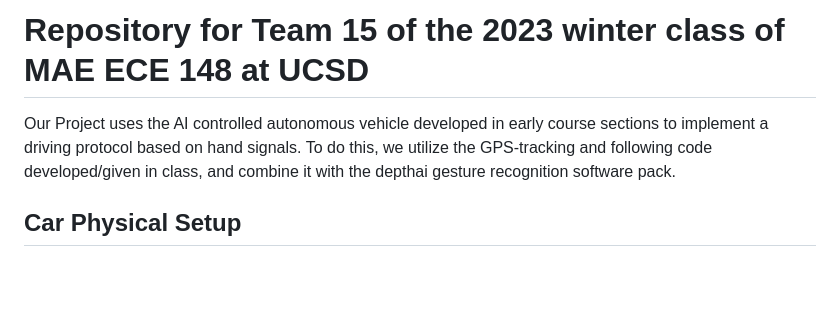
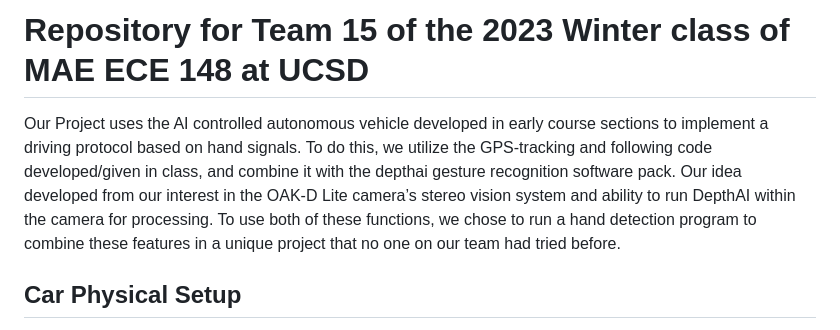
Before and after one commit to UCSD-ECEMAE-148/winter-2023-final-project-team-15, a Markdown page: README.md, the part around the change. Rendered like a GitHub page; blank space fills up the shorter version.

```diff
--- a/README.md
+++ b/README.md
@@ -1,5 +1,5 @@
-# Repository for Team 15 of the 2023 winter class of MAE ECE 148 at UCSD
-Our Project uses the AI controlled autonomous vehicle developed in early course sections to implement a driving protocol based on hand signals. To do this, we utilize the GPS-tracking and following code developed/given in class, and combine it with the depthai gesture recognition software pack.
+# Repository for Team 15 of the 2023 Winter class of MAE ECE 148 at UCSD
+Our Project uses the AI controlled autonomous vehicle developed in early course sections to implement a driving protocol based on hand signals. To do this, we utilize the GPS-tracking and following code developed/given in class, and combine it with the depthai gesture recognition software pack. Our idea developed from our interest in the OAK-D Lite camera’s stereo vision system and ability to run DepthAI within the camera for processing. To use both of these functions, we chose to run a hand detection program to combine these features in a unique project that no one on our team had tried before.
 
 ## **Car Physical Setup**
 Our car setup used a large piece of acrylic to connect across the RC car strut towers to support all of our electronics. The acrylic had two grooves along the entire length that were 3 inches apart, allowing us to reconfigure our electronics layout as the class progressed. We knew we would be given different devices through the length of the class, so this modular setup gave us the ability to adapt to them quickly rather than redesigning everytime. Our camera setup was originally a rigid mount on the front of the car, but as we tested our initial Donkey Car laps on the outdoor track we recognized the need for adjusting our angle to detect the lines better. This led to our tall hinging mount that gave us better viewing angles that we could set up within seconds for testing.
```
